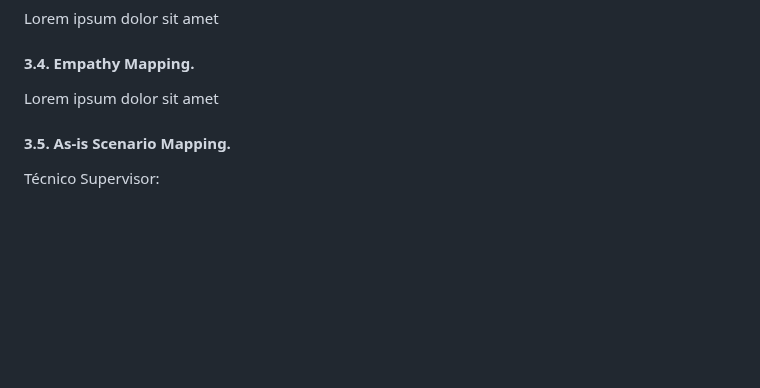
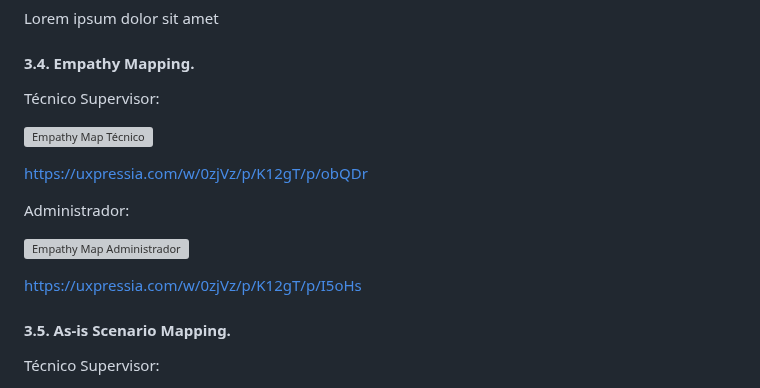
Before and after one commit to Integradis-OpenSource/TFDocOpenSource, a Markdown page: README.md, the part around the change. Rendered like a GitHub page; blank space fills up the shorter version; grey boxes are pictures that could not be loaded.

Commit message:
feat: added 3.4 Empathy Mapping

```diff
--- a/README.md
+++ b/README.md
@@ -261,7 +261,20 @@ Lorem ipsum dolor sit amet
 ####     3.3. User Journey Mapping.
 Lorem ipsum dolor sit amet
 ####     3.4. Empathy Mapping.
-Lorem ipsum dolor sit amet
+
+Técnico Supervisor:
+
+![Empathy Map Técnico](https://github.com/Integradis-OpenSource/TFDocOpenSource/assets/103552798/e4c3829e-d60f-4e7b-bf96-39dece6dd4cc)
+
+https://uxpressia.com/w/0zjVz/p/K12gT/p/obQDr
+
+Administrador:
+
+![Empathy Map Administrador](https://github.com/Integradis-OpenSource/TFDocOpenSource/assets/103552798/3e915a48-741d-4088-8145-d7bc43655d04)
+
+
+https://uxpressia.com/w/0zjVz/p/K12gT/p/I5oHs
+
 ####     3.5. As-is Scenario Mapping.
 
 Técnico Supervisor:
```
